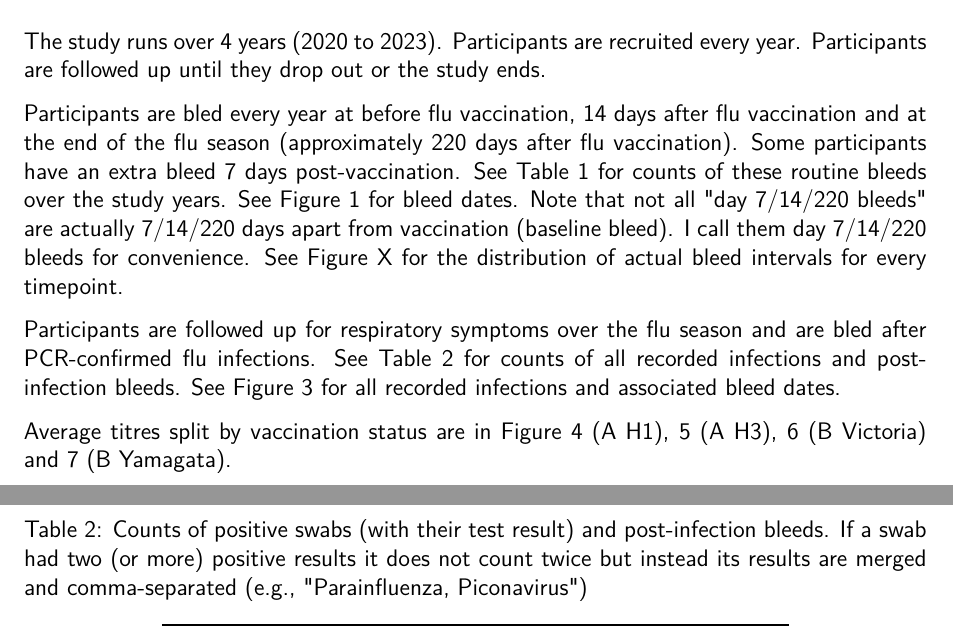
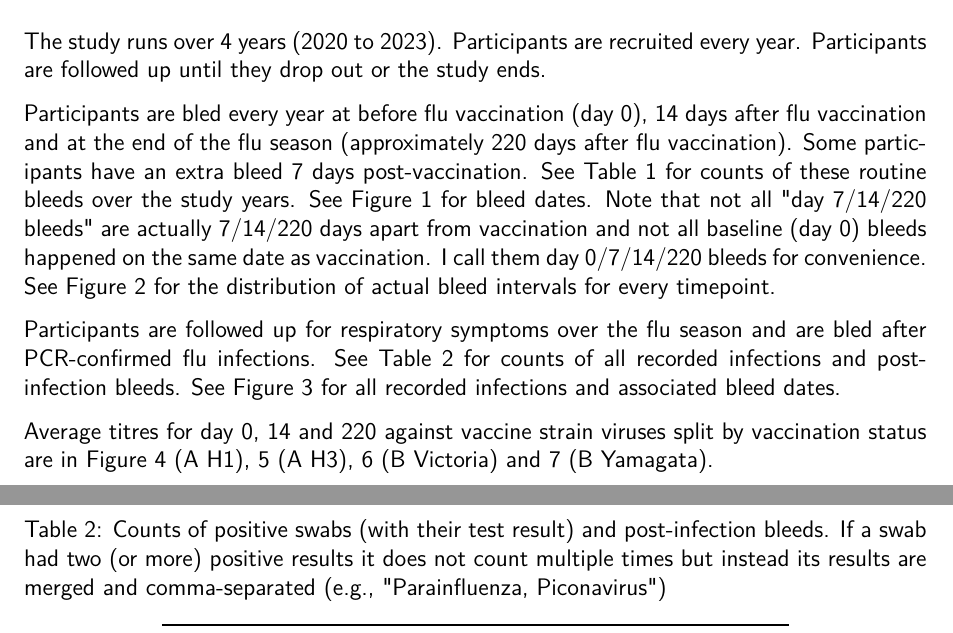
Before and after one commit to khvorov45/hcwstudy, a LaTeX document (report/report.tex, which reads report/infection-dates-counts/table-infection-counts.tex): two parts of pages 1 and 5 of 10, joined at a grey line, cut so that both start at the same text. Compiled offline with pdfLaTeX.

Commit message:
minor corrections

```diff
--- a/report/infection-dates-counts/table-infection-counts.tex
+++ b/report/infection-dates-counts/table-infection-counts.tex
@@ -1,7 +1,7 @@
 \begin{table}
 
 \caption{\label{tab:infection-counts}Counts of positive swabs (with their test result) and post-infection bleeds.
-        If a swab had two (or more) positive results it does not count twice but instead its
+        If a swab had two (or more) positive results it does not count multiple times but instead its
         results are merged and comma-separated (e.g., "Parainfluenza, Piconavirus")}
 \centering
 \begin{tabular}[t]{lrrrr}
--- a/report/report.tex
+++ b/report/report.tex
@@ -89,13 +89,13 @@ The study runs over 4 years (2020 to 2023).
 Participants are recruited every year.
 Participants are followed up until they drop out or the study ends.
 
-Participants are bled every year at before flu vaccination, 14 days after flu vaccination and at the end of the flu season (approximately 220 days after flu vaccination).
+Participants are bled every year at before flu vaccination (day 0), 14 days after flu vaccination and at the end of the flu season (approximately 220 days after flu vaccination).
 Some participants have an extra bleed 7 days post-vaccination.
 See Table \ref{tab:routine-bleed-counts} for counts of these routine bleeds over the study years.
 See Figure \ref{fig:bleed-dates} for bleed dates.
-Note that not all "day 7/14/220 bleeds" are actually 7/14/220 days apart from vaccination (baseline bleed).
-I call them day 7/14/220 bleeds for convenience.
-See Figure X for the distribution of actual bleed intervals for every timepoint.
+Note that not all "day 7/14/220 bleeds" are actually 7/14/220 days apart from vaccination and not all baseline (day 0) bleeds happened on the same date as vaccination.
+I call them day 0/7/14/220 bleeds for convenience.
+See Figure \ref{fig:bleed-intervals} for the distribution of actual bleed intervals for every timepoint.
 
 \input{table-bleed-counts/routine-bleed-counts.tex}
 
@@ -123,7 +123,7 @@ See Figure \ref{fig:postinf-bleed-dates} for all recorded infections and associa
 	\label{fig:postinf-bleed-dates}
 \end{figure}
 
-Average titres split by vaccination status are in Figure \ref{fig:titre-averages-H1} (A H1), \ref{fig:titre-averages-H3} (A H3), \ref{fig:titre-averages-BVic} (B Victoria) and \ref{fig:titre-averages-BYam} (B Yamagata).
+Average titres for day 0, 14 and 220 against vaccine strain viruses split by vaccination status are in Figure \ref{fig:titre-averages-H1} (A H1), \ref{fig:titre-averages-H3} (A H3), \ref{fig:titre-averages-BVic} (B Victoria) and \ref{fig:titre-averages-BYam} (B Yamagata).
 
 \begin{figure}
 	\includegraphics[width=\textwidth,height=\textheight,keepaspectratio]{figure-titre/averages-H1.pdf}
```
Also changed, not shown: 2 other files.
